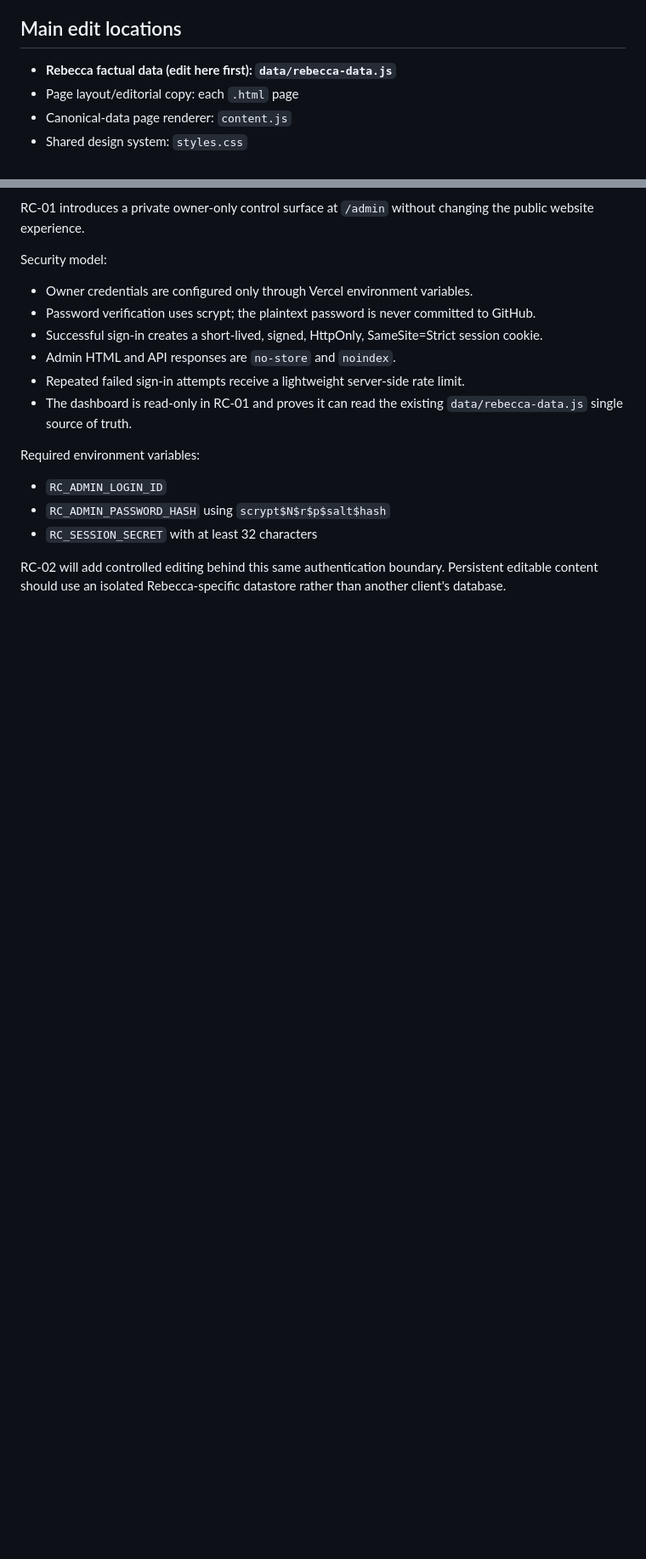
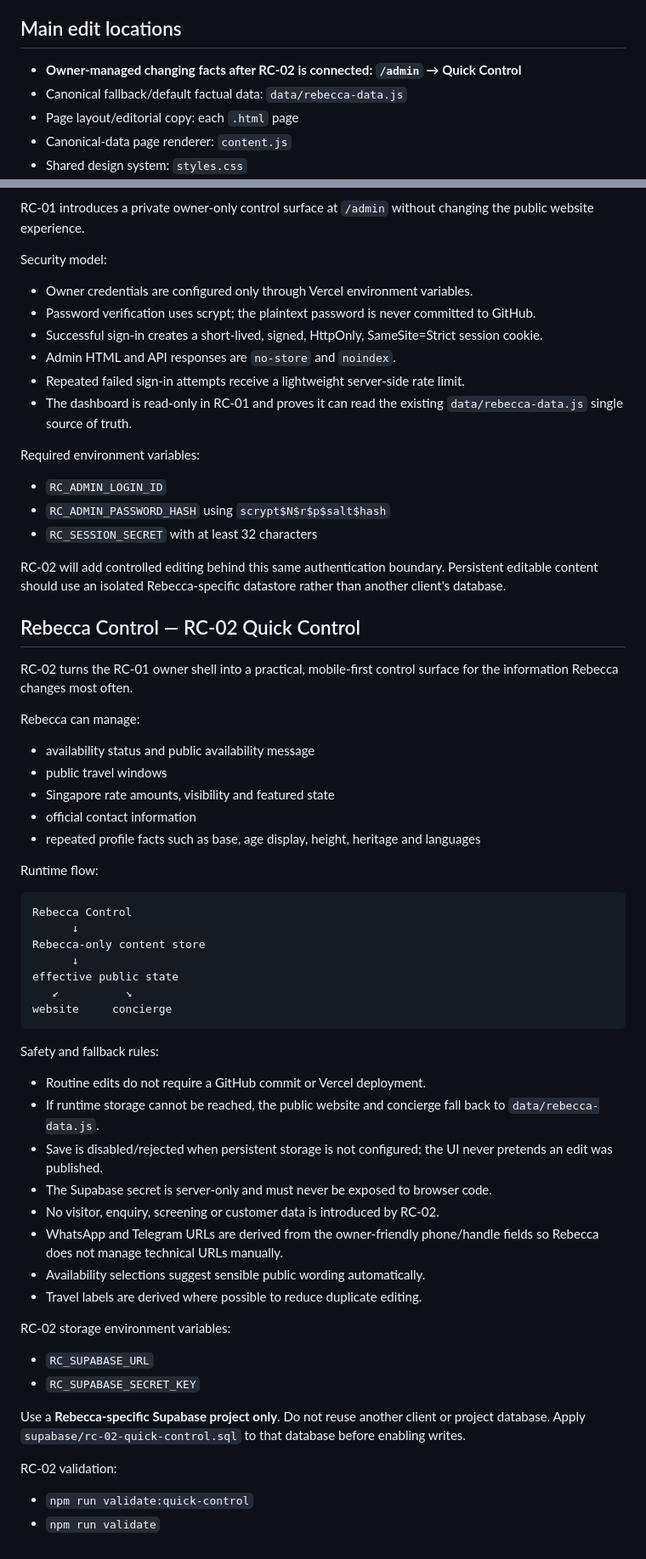
Before and after one commit to MohitAhlawat93/rebecca_project, a Markdown page: README.md, 2 parts joined by grey strips. Shown at 85% size. Rendered like a GitHub page; blank space fills up the shorter version.

Commit message:
docs(rc-02): document Quick Control architecture

````diff
--- a/README.md
+++ b/README.md
@@ -50,7 +51,8 @@ The locked private Date Ideas venue list is deliberately excluded. The concierge
 
 ## Main edit locations
 
-- **Rebecca factual data (edit here first): `data/rebecca-data.js`**
+- **Owner-managed changing facts after RC-02 is connected: `/admin` → Quick Control**
+- Canonical fallback/default factual data: `data/rebecca-data.js`
 - Page layout/editorial copy: each `.html` page
 - Canonical-data page renderer: `content.js`
 - Shared design system: `styles.css`
@@ -90,3 +92,47 @@ Required environment variables:
 - `RC_SESSION_SECRET` with at least 32 characters
 
 RC-02 will add controlled editing behind this same authentication boundary. Persistent editable content should use an isolated Rebecca-specific datastore rather than another client's database.
+
+
+## Rebecca Control — RC-02 Quick Control
+
+RC-02 turns the RC-01 owner shell into a practical, mobile-first control surface for the information Rebecca changes most often.
+
+Rebecca can manage:
+- availability status and public availability message
+- public travel windows
+- Singapore rate amounts, visibility and featured state
+- official contact information
+- repeated profile facts such as base, age display, height, heritage and languages
+
+Runtime flow:
+
+```text
+Rebecca Control
+      ↓
+Rebecca-only content store
+      ↓
+effective public state
+   ↙          ↘
+website     concierge
+```
+
+Safety and fallback rules:
+- Routine edits do not require a GitHub commit or Vercel deployment.
+- If runtime storage cannot be reached, the public website and concierge fall back to `data/rebecca-data.js`.
+- Save is disabled/rejected when persistent storage is not configured; the UI never pretends an edit was published.
+- The Supabase secret is server-only and must never be exposed to browser code.
+- No visitor, enquiry, screening or customer data is introduced by RC-02.
+- WhatsApp and Telegram URLs are derived from the owner-friendly phone/handle fields so Rebecca does not manage technical URLs manually.
+- Availability selections suggest sensible public wording automatically.
+- Travel labels are derived where possible to reduce duplicate editing.
+
+RC-02 storage environment variables:
+- `RC_SUPABASE_URL`
+- `RC_SUPABASE_SECRET_KEY`
+
+Use a **Rebecca-specific Supabase project only**. Do not reuse another client or project database. Apply `supabase/rc-02-quick-control.sql` to that database before enabling writes.
+
+RC-02 validation:
+- `npm run validate:quick-control`
+- `npm run validate`
````
Also changed, not shown: other parts of README.md (+6 -5 lines).
